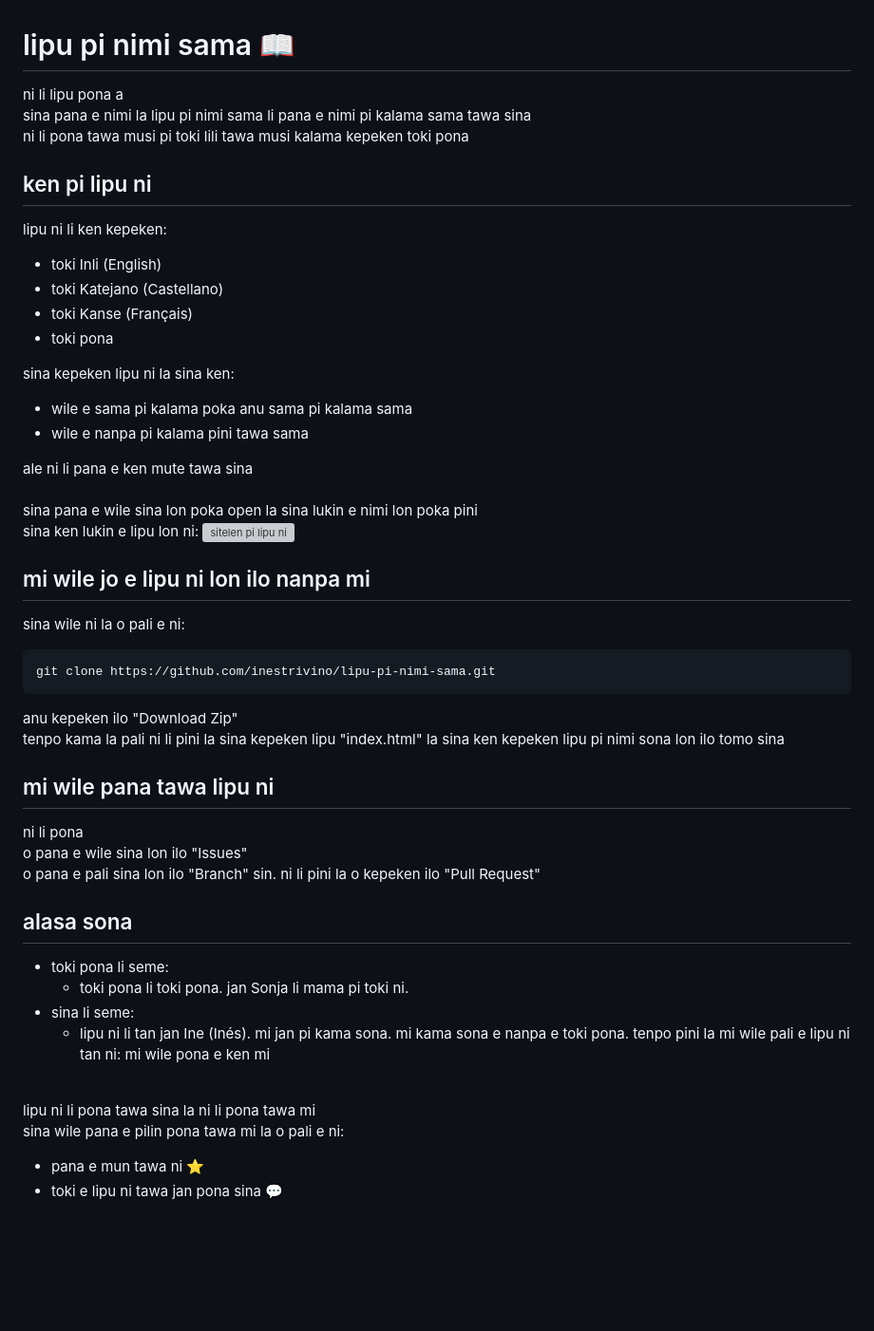
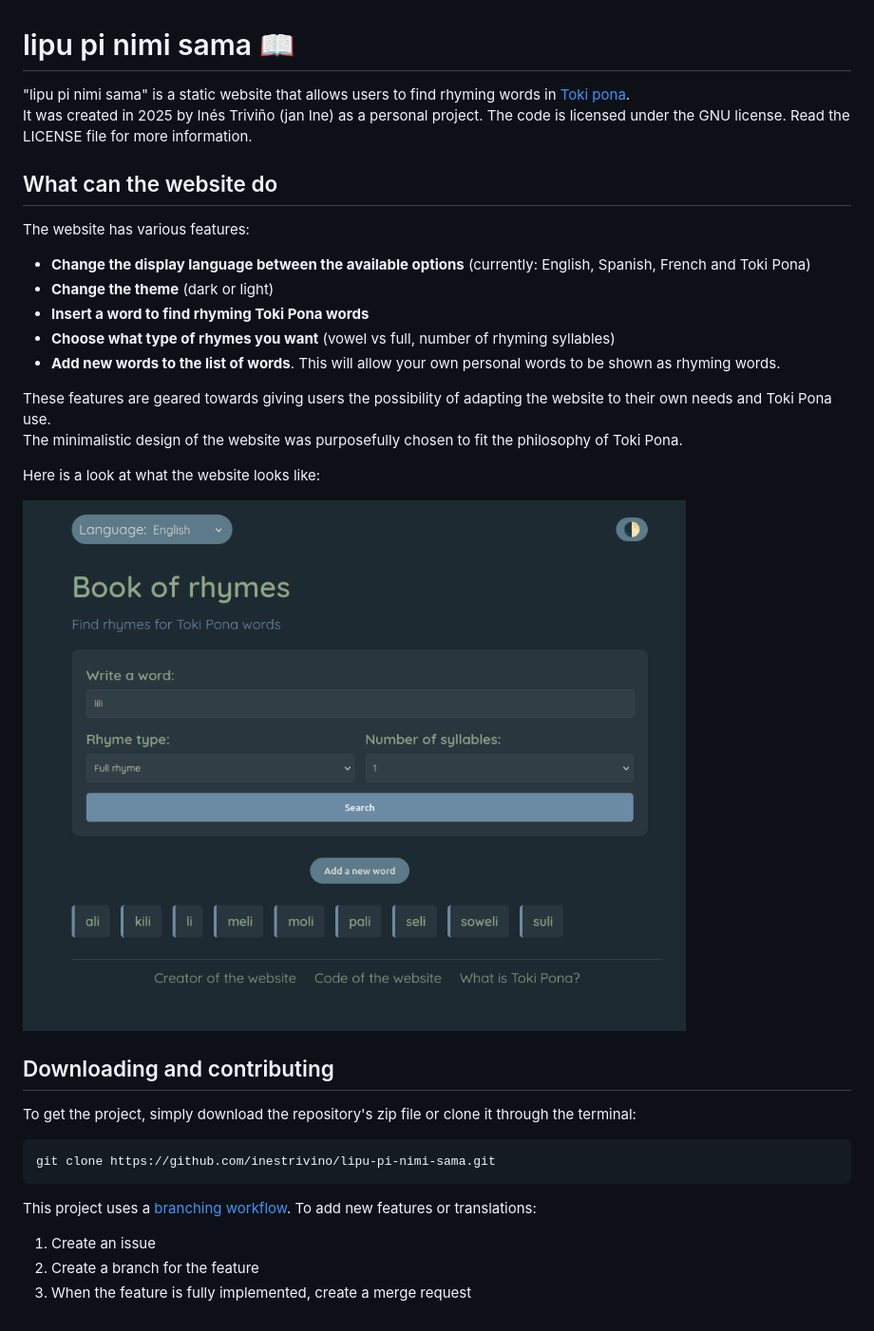
Before and after one commit to inestrivino/lipu-pi-nimi-sama, a Markdown page: README.md, the part around the change. Shown: that part at 95% size. Rendered like a GitHub page; pictures changed too: img/sitelenlipu.png (added); blank space fills up the shorter version; grey boxes are pictures that could not be loaded.

````diff
--- a/README.md
+++ b/README.md
@@ -1,64 +1,38 @@
 # lipu pi nimi sama 📖
 
-ni li lipu pona a
+"lipu pi nimi sama" is a static website that allows users to find rhyming words in [Toki pona](tokipona.org).
 \
-sina pana e nimi la lipu pi nimi sama li pana e nimi pi kalama sama tawa sina
+It was created in 2025 by Inés Triviño (jan Ine) as a personal project.
+The code is licensed under the GNU license. Read the LICENSE file for more information.
+
+## What can the website do
+
+The website has various features:
+
+- **Change the display language between the available options** (currently: English, Spanish, French and Toki Pona)
+- **Change the theme** (dark or light)
+- **Insert a word to find rhyming Toki Pona words**
+- **Choose what type of rhymes you want** (vowel vs full, number of rhyming syllables)
+- **Add new words to the list of words**. This will allow your own personal words to be shown as rhyming words.
+
+These features are geared towards giving users the possibility of adapting the website to their own needs and Toki Pona use.
 \
-ni li pona tawa musi pi toki lili tawa musi kalama kepeken toki pona
+The minimalistic design of the website was purposefully chosen to fit the philosophy of Toki Pona.
 
-## ken pi lipu ni
+Here is a look at what the website looks like:
 
-lipu ni li ken kepeken:
-
-- toki Inli (English)
-- toki Katejano (Castellano)
-- toki Kanse (Français)
-- toki pona
-
-sina kepeken lipu ni la sina ken:
-
-- wile e sama pi kalama poka anu sama pi kalama sama
-- wile e nanpa pi kalama pini tawa sama
-
-ale ni li pana e ken mute tawa sina
-\
-\
-sina pana e wile sina lon poka open la sina lukin e nimi lon poka pini
-\
-sina ken lukin e lipu lon ni:
 ![sitelen pi lipu ni](img/sitelenlipu.png)
 
-## mi wile jo e lipu ni lon ilo nanpa mi
+## Downloading and contributing
 
-sina wile ni la o pali e ni:
+To get the project, simply download the repository's zip file or clone it through the terminal:
 
 ```bash
 git clone https://github.com/inestrivino/lipu-pi-nimi-sama.git
 ```
 
-anu kepeken ilo "Download Zip"
-\
-tenpo kama la pali ni li pini la sina kepeken lipu "index.html" la sina ken kepeken lipu pi nimi sona lon ilo tomo sina
+This project uses a [branching workflow](https://git-scm.com/book/ms/v2/Git-Branching-Branching-Workflows). To add new features or translations:
 
-## mi wile pana tawa lipu ni
-
-ni li pona
-\
-o pana e wile sina lon ilo "Issues"
-\
-o pana e pali sina lon ilo "Branch" sin. ni li pini la o kepeken ilo "Pull Request"
-
-## alasa sona
-
-- toki pona li seme:
-  - toki pona li toki pona. jan Sonja li mama pi toki ni.
-- sina li seme:
-  - lipu ni li tan jan Ine (Inés). mi jan pi kama sona. mi kama sona e nanpa e toki pona. tenpo pini la mi wile pali e lipu ni tan ni: mi wile pona e ken mi
-
-\
-lipu ni li pona tawa sina la ni li pona tawa mi
-\
-sina wile pana e pilin pona tawa mi la o pali e ni:
-
-- pana e mun tawa ni ⭐
-- toki e lipu ni tawa jan pona sina 💬
+1. Create an issue
+2. Create a branch for the feature
+3. When the feature is fully implemented, create a merge request
````
